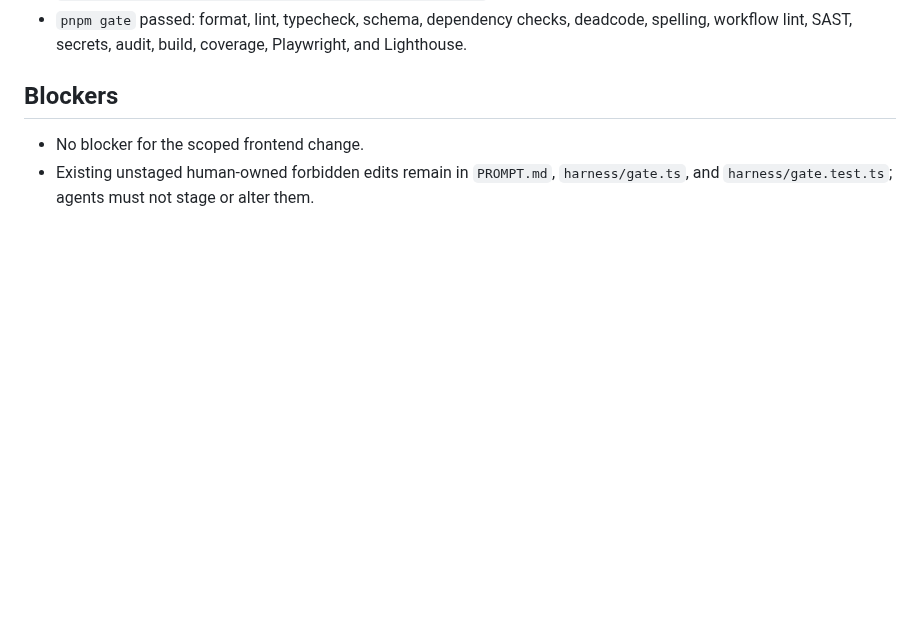
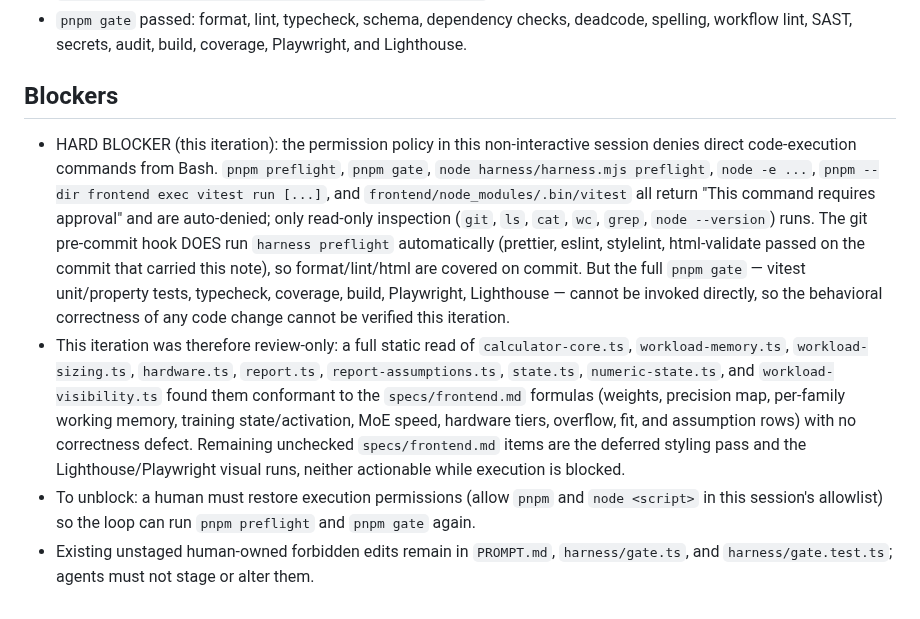
Before and after one commit to rxdt/ai_deployment_calculator, a Markdown page: docs/PROJECT_STATUS.md, the part around the change. Drawn GitHub-style; blank space fills up the shorter version.

Commit message:
Document execution-blocked review-only iteration
- Every code-execution command (pnpm, node <script>, vitest) is denied in
  this non-interactive session, so preflight, gate, and tests cannot run
- No code change could be verified this iteration; making unverifiable
  source edits would violate the keep-green rule
- Full static review of the nine calculator/report/state modules found them
  conformant to specs/frontend.md formulas with no correctness defect
- Record the hard blocker and the unblock step (restore pnpm/node exec perms)

claude-frontend-1/2

Co-Authored-By: Claude Opus 4.8 <noreply@anthropic.com>

```diff
--- a/docs/PROJECT_STATUS.md
+++ b/docs/PROJECT_STATUS.md
@@ -68,7 +68,31 @@
 
 ## Blockers
 
-- No blocker for the scoped frontend change.
+- HARD BLOCKER (this iteration): the permission policy in this non-interactive
+  session denies direct code-execution commands from Bash. `pnpm preflight`,
+  `pnpm gate`, `node harness/harness.mjs preflight`, `node -e ...`,
+  `pnpm --dir frontend exec vitest run [...]`, and
+  `frontend/node_modules/.bin/vitest` all return "This command requires
+  approval" and are auto-denied; only read-only inspection (`git`, `ls`, `cat`,
+  `wc`, `grep`, `node --version`) runs. The git pre-commit hook DOES run
+  `harness preflight` automatically (prettier, eslint, stylelint, html-validate
+  passed on the commit that carried this note), so format/lint/html are covered
+  on commit. But the full `pnpm gate` — vitest unit/property tests, typecheck,
+  coverage, build, Playwright, Lighthouse — cannot be invoked directly, so the
+  behavioral correctness of any code change cannot be verified this iteration.
+- This iteration was therefore review-only: a full static read of
+  `calculator-core.ts`, `workload-memory.ts`, `workload-sizing.ts`,
+  `hardware.ts`, `report.ts`, `report-assumptions.ts`, `state.ts`,
+  `numeric-state.ts`, and `workload-visibility.ts` found them conformant to the
+  `specs/frontend.md` formulas (weights, precision map, per-family working
+  memory, training state/activation, MoE speed, hardware tiers, overflow, fit,
+  and assumption rows) with no correctness defect. Remaining unchecked
+  `specs/frontend.md` items are the deferred styling pass and the
+  Lighthouse/Playwright visual runs, neither actionable while execution is
+  blocked.
+- To unblock: a human must restore execution permissions (allow `pnpm` and
+  `node <script>` in this session's allowlist) so the loop can run
+  `pnpm preflight` and `pnpm gate` again.
 - Existing unstaged human-owned forbidden edits remain in `PROMPT.md`,
   `harness/gate.ts`, and `harness/gate.test.ts`; agents must not stage or alter
   them.
```
